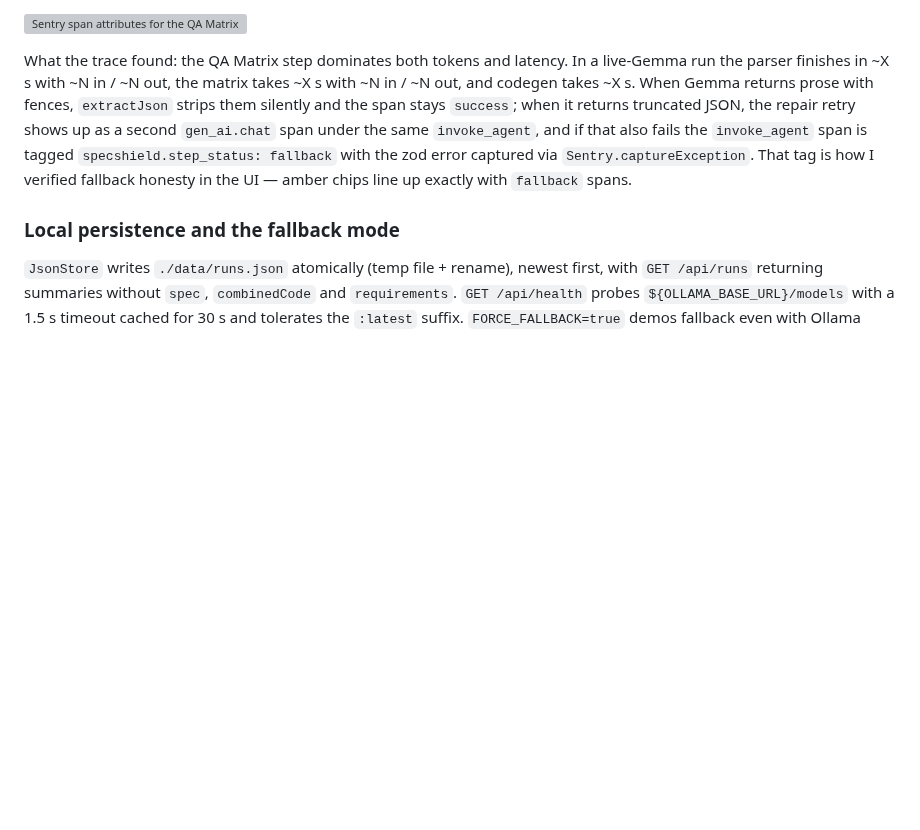
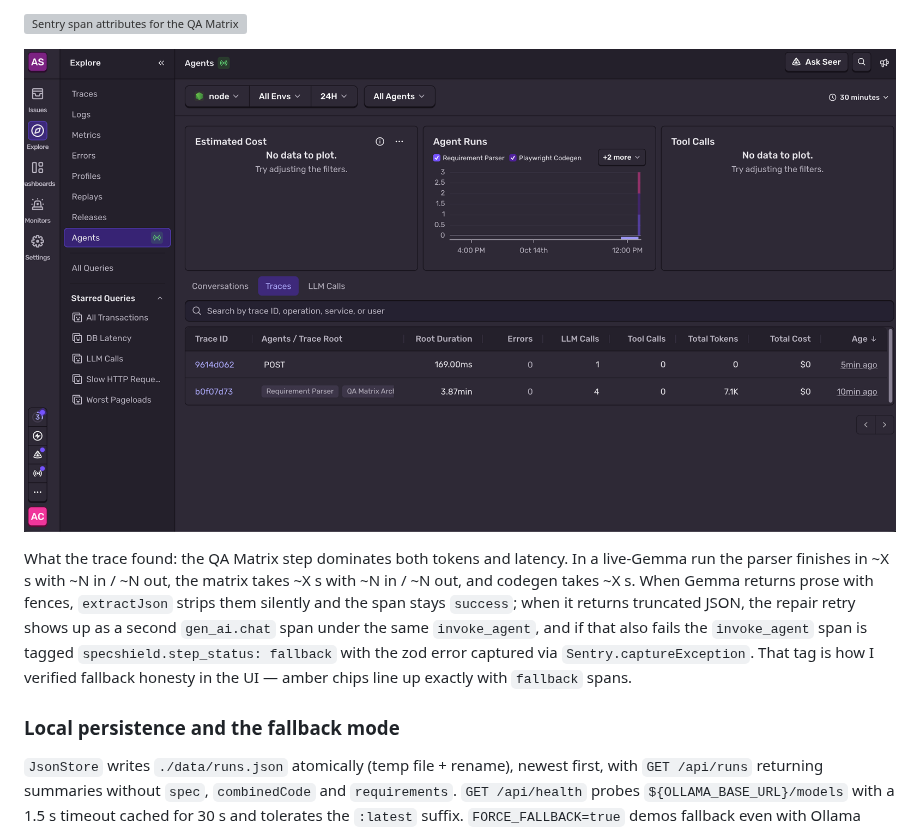
Before and after one commit to AaronStark1/specshield-qa, a Markdown page: DEV_SUBMISSION.md, the part around one of its changes. Rendered like a GitHub page; pictures changed too: docs/sentry-agents-overview.png (added); blank space fills up the shorter version; grey boxes are pictures that could not be loaded.

Commit message:
docs: add Sentry waterfall, Agents overview and studio screenshots
Co-Authored-By: Claude Opus 5.5 <noreply@anthropic.com>

```diff
--- a/DEV_SUBMISSION.md
+++ b/DEV_SUBMISSION.md
@@ -163,5 +163,7 @@ The chat span records `gen_ai.provider.name: ollama`, `gen_ai.request.model`, `t
 
 ![Sentry span attributes for the QA Matrix Architect chat span: gen_ai.usage.input_tokens, output_tokens, request.model](https://raw.githubusercontent.com/AaronStark1/specshield-qa/main/docs/sentry-span-attributes.png)
+
+![Sentry Agents dashboard: the live run listed with its agents, 4 LLM calls, 7.1K total tokens and $0 total cost](https://raw.githubusercontent.com/AaronStark1/specshield-qa/main/docs/sentry-agents-overview.png)
 <!-- Paragraph "what I found and how I debugged it": name one concrete thing the trace revealed (e.g. the QA Matrix step dominates latency; a JSON parse failure that showed up as a fallback-tagged span). Use real numbers from a run. -->
 
 <!-- TODO BEFORE PUBLISHING: the numbers in the next sentence are PLACEHOLDERS written before Gemma was ever run on this machine. Replace every value with the real durations and gen_ai.usage.* token counts from your Sentry waterfall (Screenshot A/B). -->
```
Also changed, not shown: other parts of DEV_SUBMISSION.md (+2 -2 lines), docs/sentry-waterfall.png (added), docs/studio-overview.png (added).
